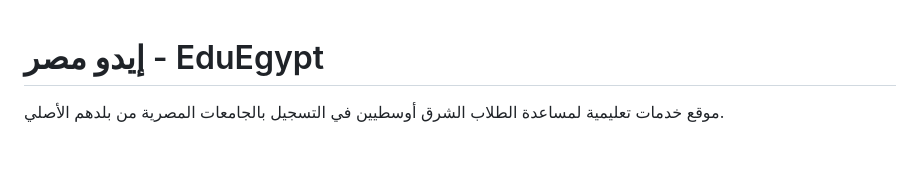
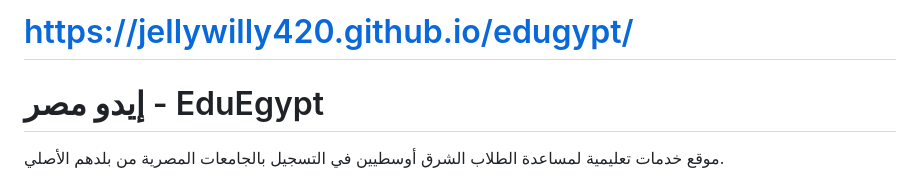
Before and after one commit to jellywilly420/edugypt, a Markdown page: README.md, the part around the change printed below. Rendered like a GitHub page; blank space fills up the shorter version.

```diff
--- a/README.md
+++ b/README.md
@@ -1,3 +1,4 @@
+# https://jellywilly420.github.io/edugypt/
 # إيدو مصر - EduEgypt
 
 موقع خدمات تعليمية لمساعدة الطلاب الشرق أوسطيين في التسجيل بالجامعات المصرية من بلدهم الأصلي.
```
Also changed, not shown: other parts of README.md (+1 -0 lines).
